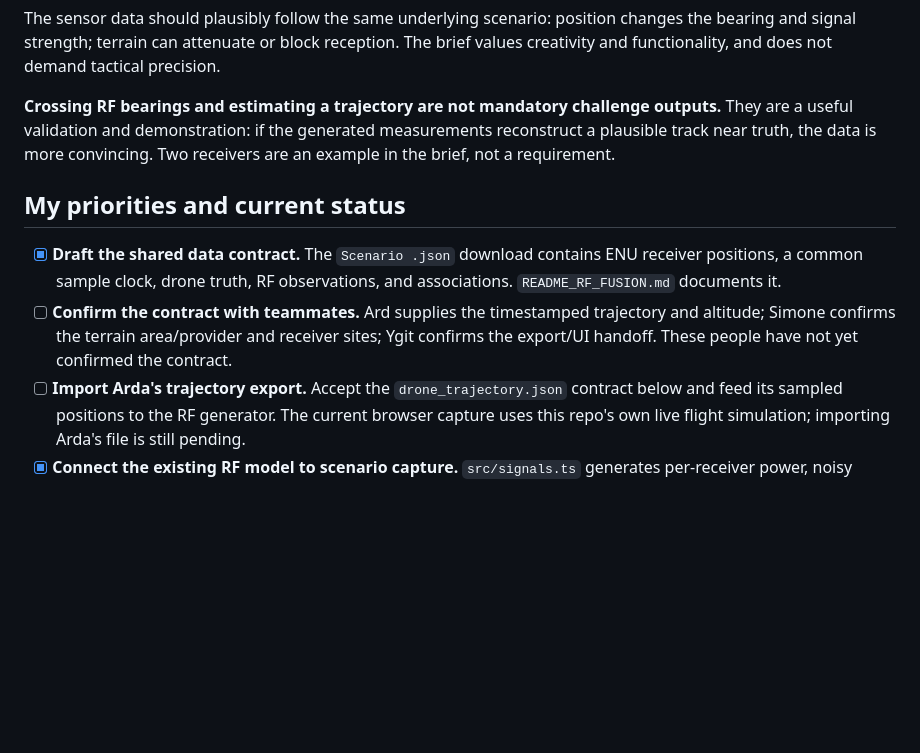
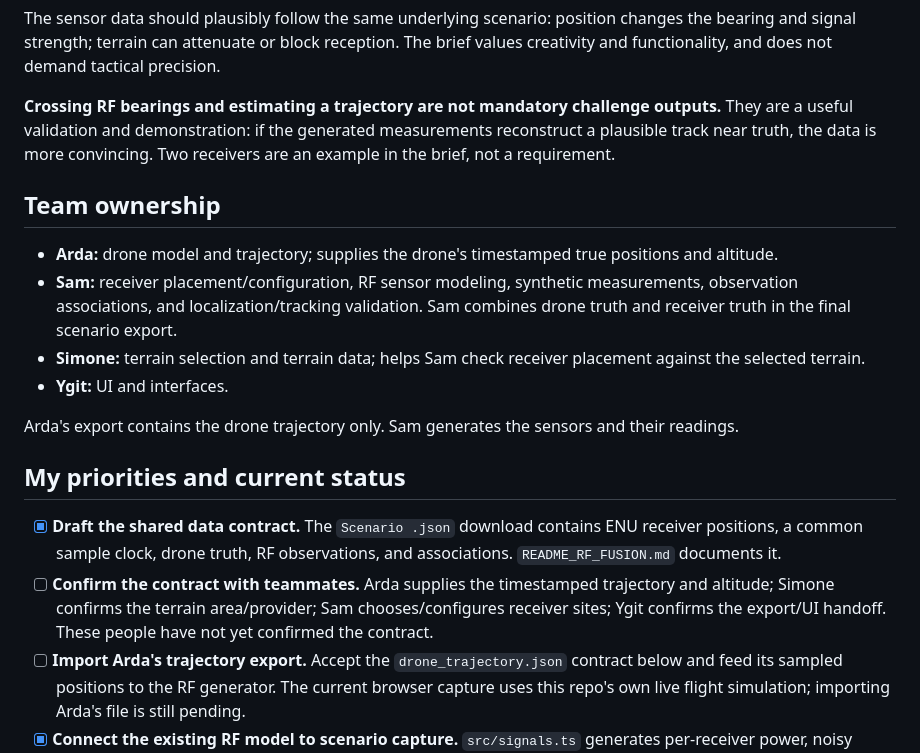
Before and after one commit to SimonPaul02/mirror-world, a Markdown page: docs/sam-todos.md, the part around the change. Rendered like a GitHub page; blank space fills up the shorter version.

Commit message:
Clarify Sam owns RF sensors and Arda supplies drone trajectory

```diff
--- a/docs/sam-todos.md
+++ b/docs/sam-todos.md
@@ -16,10 +16,19 @@ The sensor data should plausibly follow the same underlying scenario: position c
 
 **Crossing RF bearings and estimating a trajectory are not mandatory challenge outputs.** They are a useful validation and demonstration: if the generated measurements reconstruct a plausible track near truth, the data is more convincing. Two receivers are an example in the brief, not a requirement.
 
+## Team ownership
+
+- **Arda:** drone model and trajectory; supplies the drone's timestamped true positions and altitude.
+- **Sam:** receiver placement/configuration, RF sensor modeling, synthetic measurements, observation associations, and localization/tracking validation. Sam combines drone truth and receiver truth in the final scenario export.
+- **Simone:** terrain selection and terrain data; helps Sam check receiver placement against the selected terrain.
+- **Ygit:** UI and interfaces.
+
+Arda's export contains the drone trajectory only. Sam generates the sensors and their readings.
+
 ## My priorities and current status
 
 - [x] **Draft the shared data contract.** The `Scenario .json` download contains ENU receiver positions, a common sample clock, drone truth, RF observations, and associations. `README_RF_FUSION.md` documents it.
-- [ ] **Confirm the contract with teammates.** Ard supplies the timestamped trajectory and altitude; Simone confirms the terrain area/provider and receiver sites; Ygit confirms the export/UI handoff. These people have not yet confirmed the contract.
+- [ ] **Confirm the contract with teammates.** Arda supplies the timestamped trajectory and altitude; Simone confirms the terrain area/provider; Sam chooses/configures receiver sites; Ygit confirms the export/UI handoff. These people have not yet confirmed the contract.
 - [ ] **Import Arda's trajectory export.** Accept the `drone_trajectory.json` contract below and feed its sampled positions to the RF generator. The current browser capture uses this repo's own live flight simulation; importing Arda's file is still pending.
 - [x] **Connect the existing RF model to scenario capture.** `src/signals.ts` generates per-receiver power, noisy global bearings, and missed detections from the flown truth. The capture records these with a fixed seed. Each report now records how much of its RF path had terrain samples.
 - [x] **Implement a configurable scenario export.** URL parameters select seed, route variant (`full`, `south`, or seeded waypoint variation), duration, and sample interval. The download includes configuration, truth, observations, misses, and a separate observation-to-object answer key. A presentation run must cover at least a few minutes; the 30-second fixture is only a development test.
```
